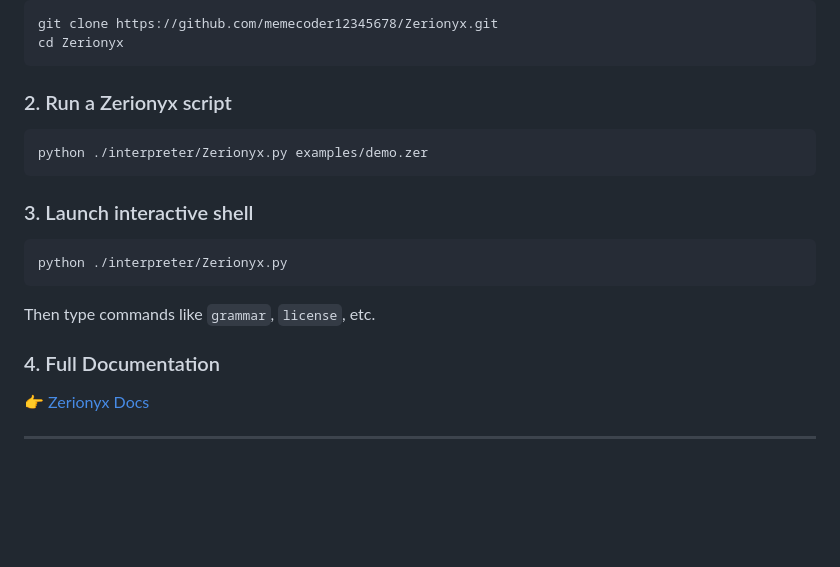
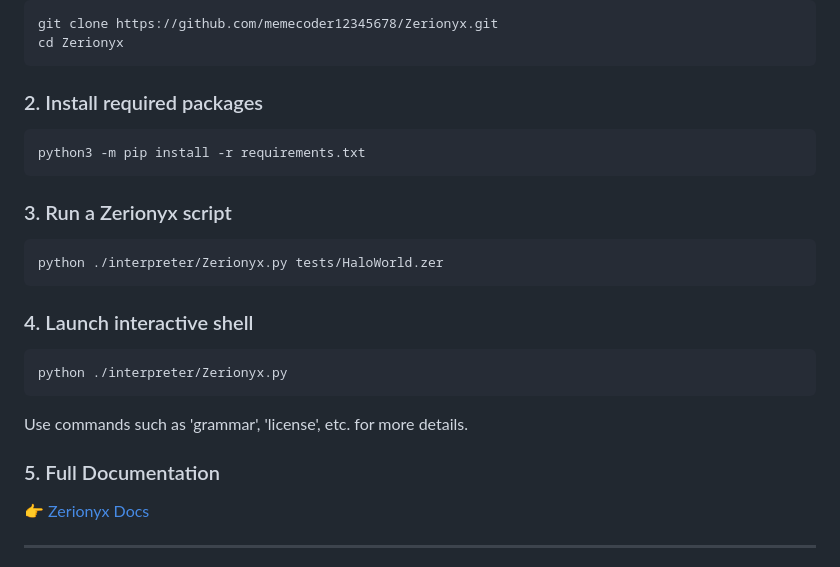
Before and after one commit to memecoder12345678/Zerionyx, a Markdown page: README.md, the part around one of its changes. GitHub-like rendering; blank space fills up the shorter version.

````diff
--- a/README.md
+++ b/README.md
@@ -123,21 +123,27 @@ git clone https://github.com/memecoder12345678/Zerionyx.git
 cd Zerionyx
 ```
 
-### 2. Run a Zerionyx script
+### 2. Install required packages
 
 ```bash
-python ./interpreter/Zerionyx.py examples/demo.zer
+python3 -m pip install -r requirements.txt
 ```
 
-### 3. Launch interactive shell
+### 3. Run a Zerionyx script
+
+```bash
+python ./interpreter/Zerionyx.py tests/HaloWorld.zer
+```
+
+### 4. Launch interactive shell
 
 ```bash
 python ./interpreter/Zerionyx.py
 ```
 
-Then type commands like `grammar`, `license`, etc.
+Use commands such as 'grammar', 'license', etc. for more details.
 
-### 4. Full Documentation
+### 5. Full Documentation
 
 👉 [Zerionyx Docs](https://memecoder12345678.github.io/Zerionyx/docs.html)
 
````
Also changed, not shown: other parts of README.md (+1 -1 lines).
